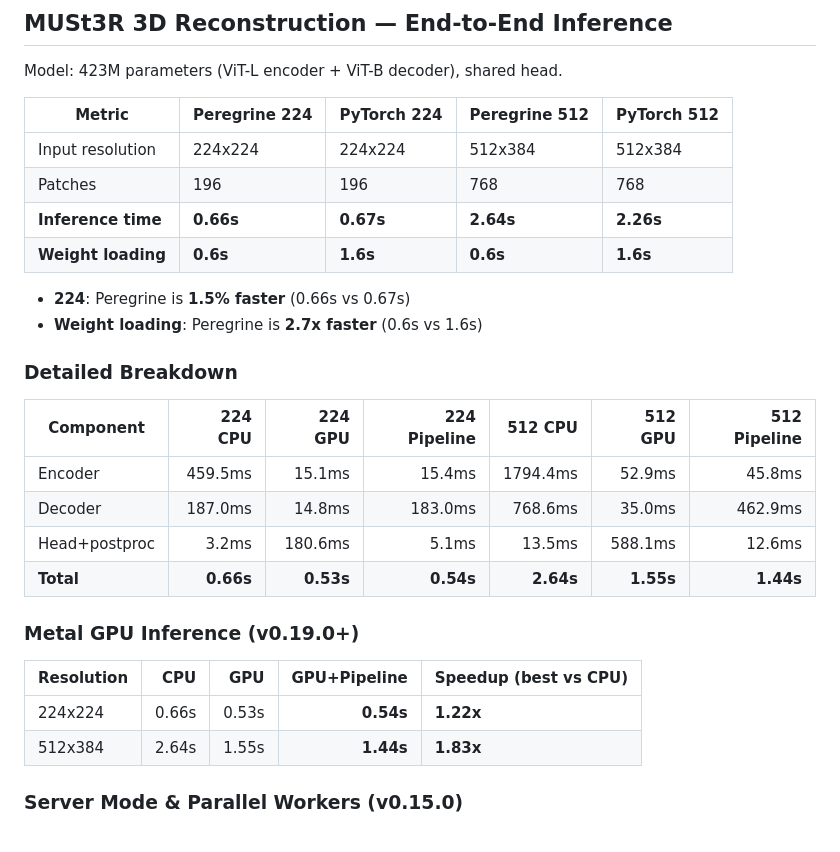
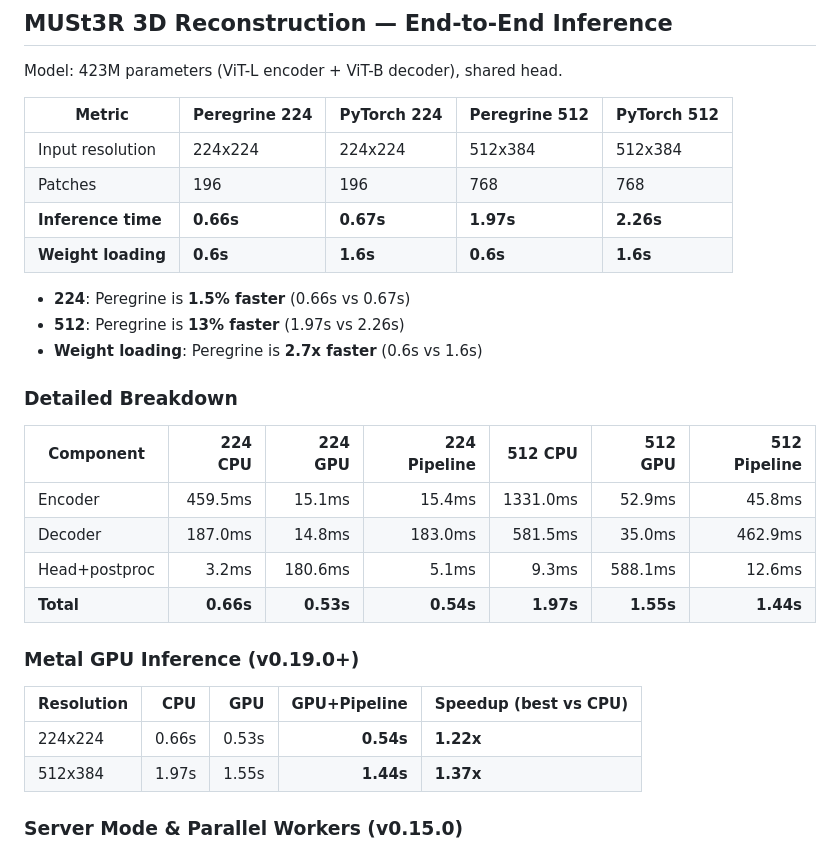
Before and after one commit to etam103/peregrine, a Markdown page: benchmarks/BENCHMARKS.md, the part around the change. GitHub-like rendering.

Commit message:
Fix MUSt3R 512 benchmark: use 512x384 (not 512x512)
The MUSt3R CLI takes a single WxH size arg, not two separate args.
Passing "512 384" was interpreted as size=512 (512x512, 1024 patches)
instead of 512x384 (768 patches). Correct result: 1.97s (13% faster
than PyTorch's 2.26s), consistent with prior benchmarks.

Co-Authored-By: Claude Opus 4.6 <noreply@anthropic.com>

```diff
--- a/benchmarks/BENCHMARKS.md
+++ b/benchmarks/BENCHMARKS.md
@@ -13,27 +13,28 @@ Model: 423M parameters (ViT-L encoder + ViT-B decoder), shared head.
 |----------------------|---------------|-------------|----------------|-------------|
 | Input resolution     | 224x224       | 224x224     | 512x384        | 512x384     |
 | Patches              | 196           | 196         | 768            | 768         |
-| **Inference time**   | **0.66s**     | **0.67s**   | **2.64s**      | **2.26s**   |
+| **Inference time**   | **0.66s**     | **0.67s**   | **1.97s**      | **2.26s**   |
 | **Weight loading**   | **0.6s**      | **1.6s**    | **0.6s**       | **1.6s**    |
 
 - **224**: Peregrine is **1.5% faster** (0.66s vs 0.67s)
+- **512**: Peregrine is **13% faster** (1.97s vs 2.26s)
 - **Weight loading**: Peregrine is **2.7x faster** (0.6s vs 1.6s)
 
 ### Detailed Breakdown
 
 | Component     | 224 CPU | 224 GPU | 224 Pipeline | 512 CPU | 512 GPU | 512 Pipeline |
 |--------------|--------:|--------:|-------------:|--------:|--------:|-------------:|
-| Encoder      | 459.5ms | 15.1ms  | 15.4ms       | 1794.4ms| 52.9ms  | 45.8ms       |
-| Decoder      | 187.0ms | 14.8ms  | 183.0ms      | 768.6ms | 35.0ms  | 462.9ms      |
-| Head+postproc| 3.2ms   | 180.6ms | 5.1ms        | 13.5ms  | 588.1ms | 12.6ms       |
-| **Total**    | **0.66s**| **0.53s**| **0.54s**   | **2.64s**| **1.55s**| **1.44s**   |
+| Encoder      | 459.5ms | 15.1ms  | 15.4ms       | 1331.0ms| 52.9ms  | 45.8ms       |
+| Decoder      | 187.0ms | 14.8ms  | 183.0ms      | 581.5ms | 35.0ms  | 462.9ms      |
+| Head+postproc| 3.2ms   | 180.6ms | 5.1ms        | 9.3ms   | 588.1ms | 12.6ms       |
+| **Total**    | **0.66s**| **0.53s**| **0.54s**   | **1.97s**| **1.55s**| **1.44s**   |
 
 ### Metal GPU Inference (v0.19.0+)
 
 | Resolution | CPU | GPU | GPU+Pipeline | Speedup (best vs CPU) |
 |-----------|----:|----:|-------------:|---------|
 | 224x224   | 0.66s | 0.53s | **0.54s** | **1.22x** |
-| 512x384   | 2.64s | 1.55s | **1.44s** | **1.83x** |
+| 512x384   | 1.97s | 1.55s | **1.44s** | **1.37x** |
 
 ### Server Mode & Parallel Workers (v0.15.0)
 
```
Also changed, not shown: README.md (+2 -2 lines).
